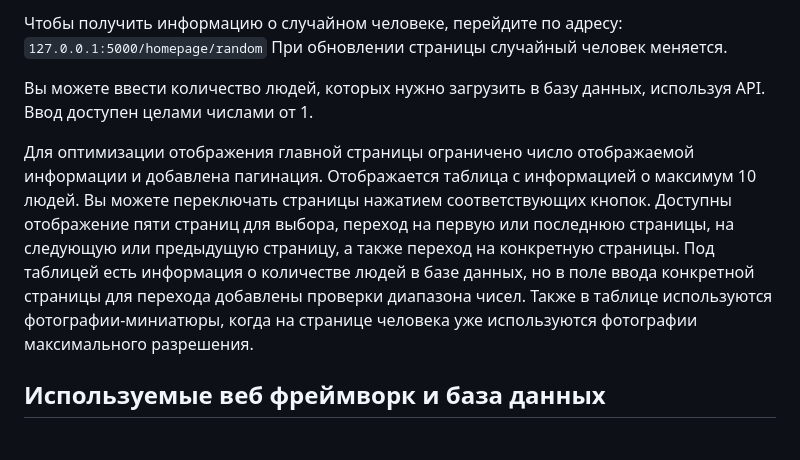
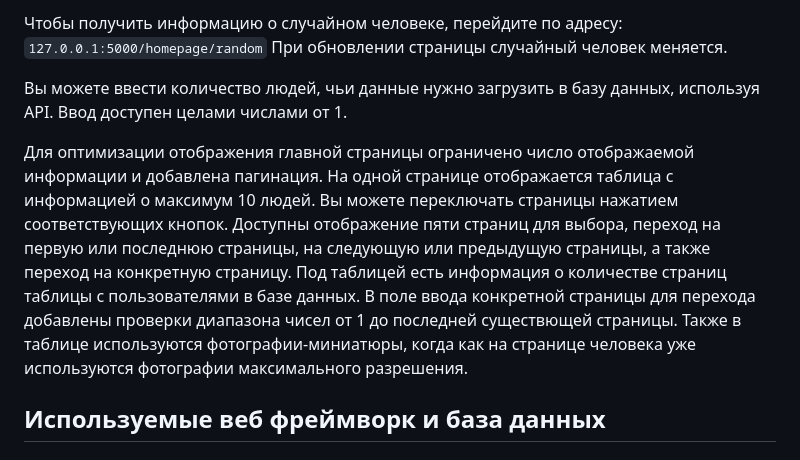
Before and after one commit to mrcwow/random-people-pages, a Markdown page: README.md, the part around the change. GitHub-like rendering.

```diff
--- a/README.md
+++ b/README.md
@@ -25,10 +25,10 @@ docker compose up --build
 `127.0.0.1:5000/homepage/random`
 При обновлении страницы случайный человек меняется.
 
-Вы можете ввести количество людей, которых нужно загрузить в базу данных, используя API. Ввод доступен целами числами от 1.
+Вы можете ввести количество людей, чьи данные нужно загрузить в базу данных, используя API. Ввод доступен целами числами от 1.
 
-Для оптимизации отображения главной страницы ограничено число отображаемой информации и добавлена пагинация. Отображается таблица с информацией о максимум 10 людей. Вы можете переключать страницы нажатием соответствующих кнопок. Доступны отображение пяти страниц для выбора, переход на первую или последнюю страницы, на следующую или предыдущую страницу, а также переход на конкретную страницы. Под таблицей есть информация о количестве людей в базе данных, но в поле ввода конкретной страницы для перехода добавлены проверки диапазона чисел.
-Также в таблице используются фотографии-миниатюры, когда на странице человека уже используются фотографии максимального разрешения.
+Для оптимизации отображения главной страницы ограничено число отображаемой информации и добавлена пагинация. На одной странице отображается таблица с информацией о максимум 10 людей. Вы можете переключать страницы нажатием соответствующих кнопок. Доступны отображение пяти страниц для выбора, переход на первую или последнюю страницы, на следующую или предыдущую страницы, а также переход на конкретную страницу. Под таблицей есть информация о количестве страниц таблицы с пользователями в базе данных. В поле ввода конкретной страницы для перехода добавлены проверки диапазона чисел от 1 до последней существющей страницы.
+Также в таблице используются фотографии-миниатюры, когда как на странице человека уже используются фотографии максимального разрешения.
 
 ## Используемые веб фреймворк и база данных
 
```
